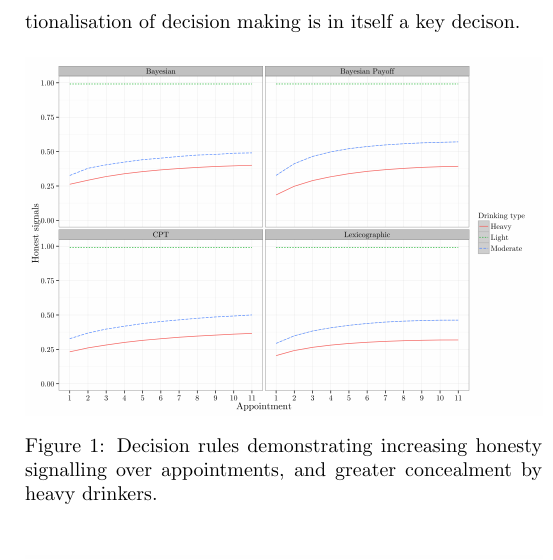
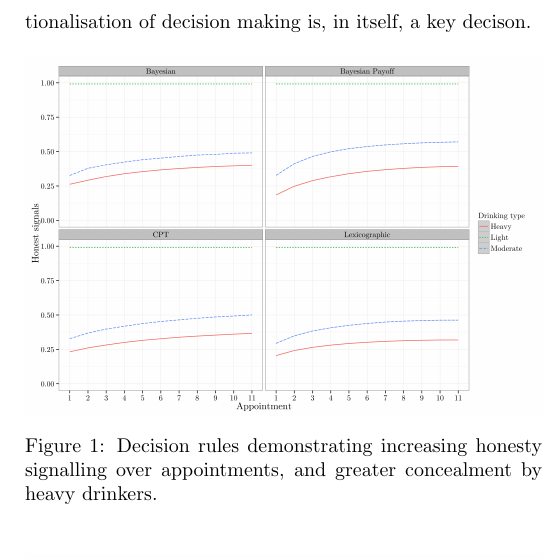
Before and after one commit to greenape/ic2s2-decision-theoretic-agents-abstract, a LaTeX document (abstract.tex): part of one column of page 2 of 2, cut so that both start at the same text. Compiled offline with pdfLaTeX.

Commit message:
Moar commas

```diff
--- a/abstract.tex
+++ b/abstract.tex
@@ -41,7 +41,7 @@ Four decision rules were considered: (1) simple Bayesian risk minimisation, whic
 
 All four decision rules are able to produce stylised facts identified by \citep{Alvik2006} showing greater concealment by heavy drinkers, and \citep{Phillips2007} reporting a tendency towards more disclosure over appointments (figure \ref{fig_1}).
 
-The model also incorporates a simple form of information sharing, were following a complete sequence of appointments a player may report their experiences to a randomly selected subset of the population. This leads to significantly divergent behaviour (figure \ref{fig_2}), arising both from the differing rules, and the constrainted problem representation of 3 \& 4. This dichotomy highlights that the nature of the operationalisation of decision making is in itself a key decison.
+The model also incorporates a simple form of information sharing, were following a complete sequence of appointments a player may report their experiences to a randomly selected subset of the population. This leads to significantly divergent behaviour (figure \ref{fig_2}), arising both from the differing rules, and the constrainted problem representation of 3 \& 4. This dichotomy highlights that the nature of the operationalisation of decision making is, in itself, a key decison.
 
 \begin{figure}[h!]{\includegraphics[width=\columnwidth]{honesty_plot}}
 	\caption{Decision rules demonstrating increasing honesty signalling over appointments, and greater concealment by heavy drinkers.\label{fig_1}}
```
